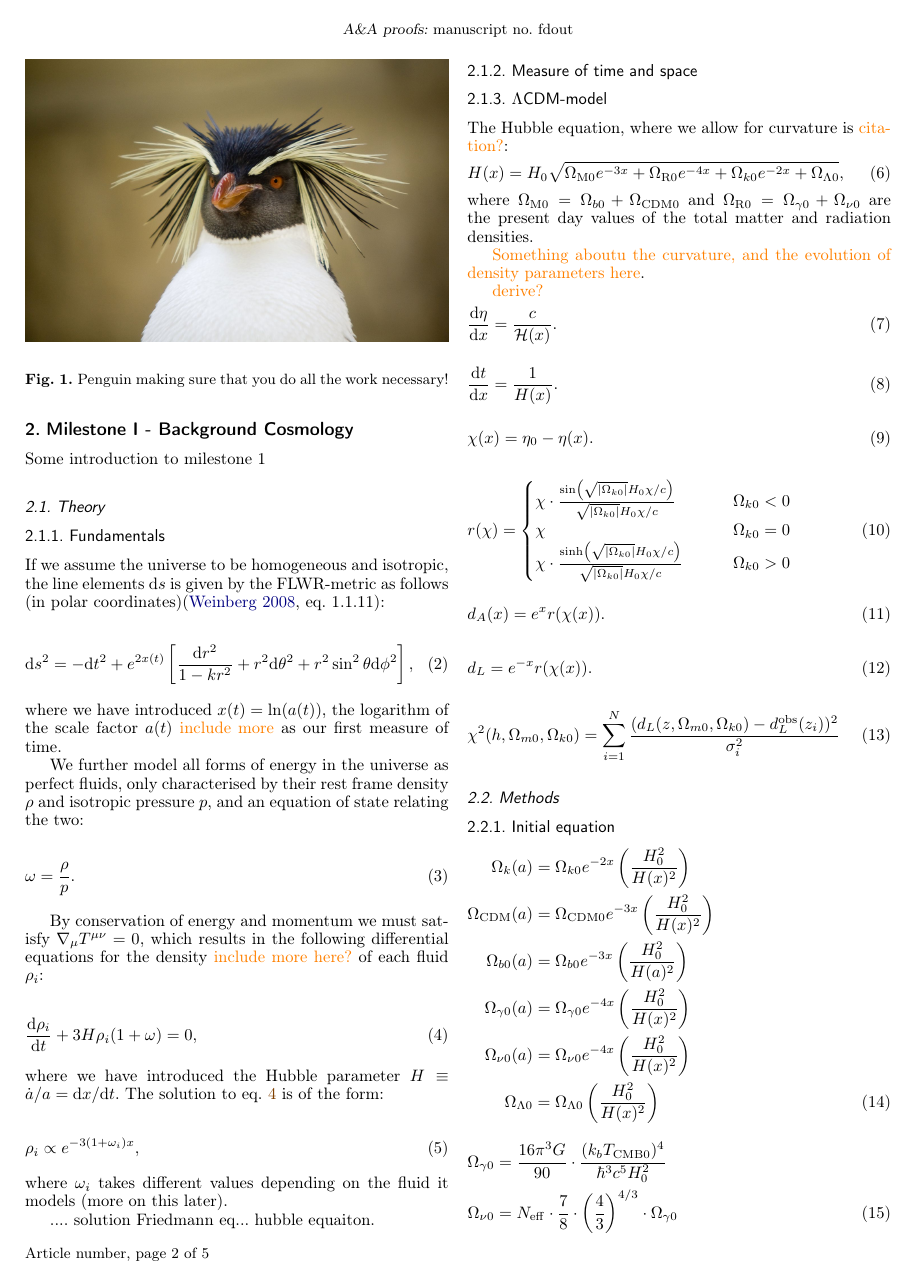
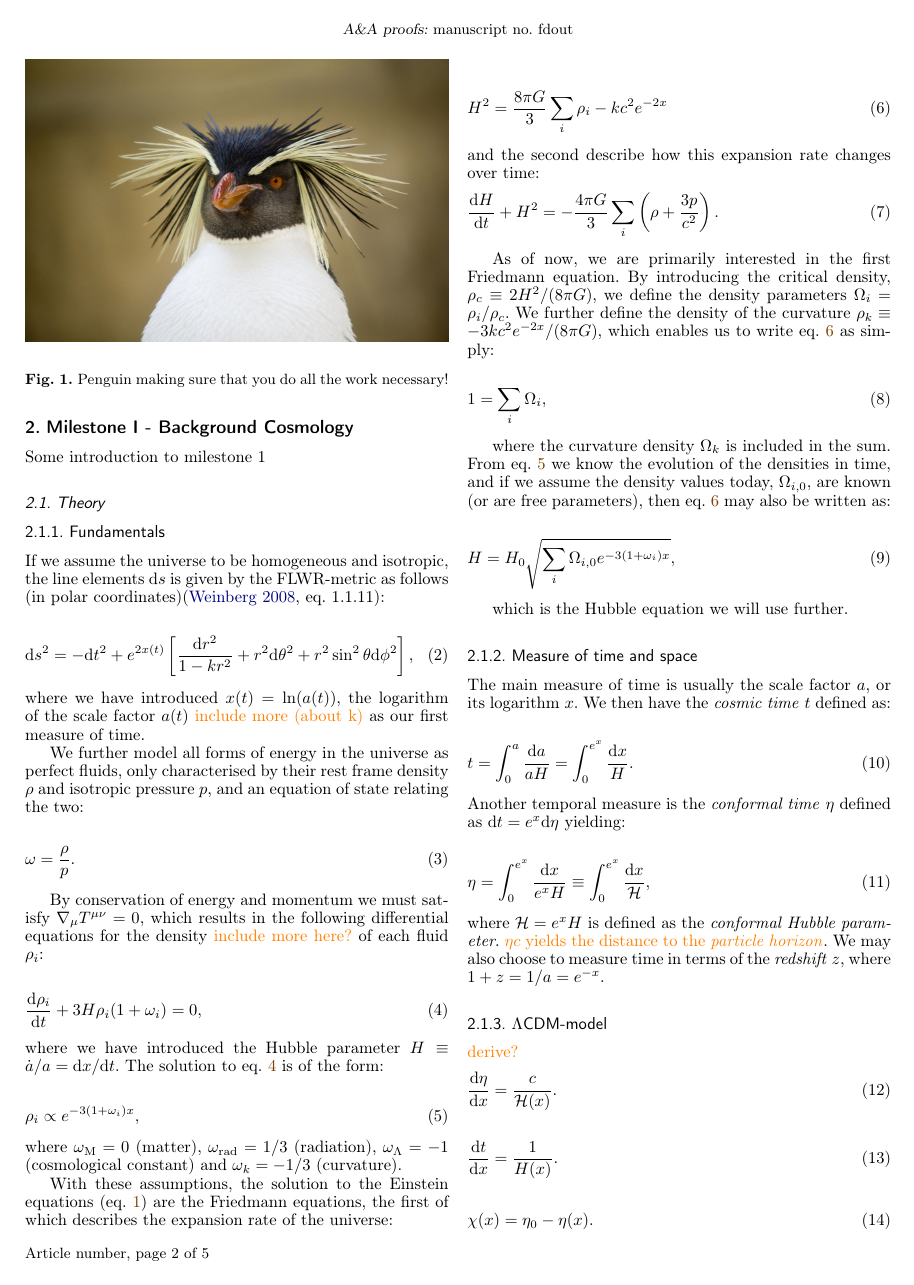
Before and after one commit to Johanmkr/AST5220, a LaTeX paper (project/tex/cosmology2_report.tex, which reads project/tex/sections/M1/m1_theory.tex): page 2 of 5. Compiled offline with pdfLaTeX.

Commit message:
worked some, still lacking behind

```diff
--- a/project/tex/sections/M1/m1_theory.tex
+++ b/project/tex/sections/M1/m1_theory.tex
@@ -7,7 +7,7 @@ If we assume the universe to be homogeneous and isotropic, the line elements $\d
     \begin{equation}\label{eq:m1:theory:fundamentals:FLWR_line_element}
         \d s^2 = -\d t^2 + e^{2x(t)}\left[ \frac{\d r^2}{1-kr^2}+r^2\d\theta^2 + r^2\sin^2\theta\d\phi^2 \right],
     \end{equation}
-where we have introduced $x(t) = \ln(a(t))$, the logarithm of the scale factor $a(t)$ \checkthis{include more} as our first measure of time.
+    where we have introduced $x(t) = \ln(a(t))$, the logarithm of the scale factor $a(t)$ \checkthis{include more (about k)} as our first measure of time.
 
     We further model all forms of energy in the universe as perfect fluids, only characterised by their rest frame density $\rho$ and isotropic pressure $p$, and an equation of state relating the two:
 
@@ -18,20 +18,60 @@ We further model all forms of energy in the universe as perfect fluids, only cha
     By conservation of energy and momentum we must satisfy $\nabla_\mu T^\munu=0$, which results in the following differential equations for the density \checkthis{include more here?} of each fluid $\rho_i$:
 
     \begin{equation}\label{eq:m1:theory:fundamentals:density_diff_eq}
-    \dv{\rho_i}{t} +3H\rho_i(1+\omega) = 0,
+        \dv{\rho_i}{t} +3H\rho_i(1+\omega_i) = 0,
     \end{equation}
     where we have introduced the Hubble parameter $H \equiv\dot{a}/a=\d x/\d t$. The solution to eq. \ref{eq:m1:theory:fundamentals:density_diff_eq} is of the form:
 
     \begin{equation}\label{eq:m1:theory:fundamentals:solution_to_density_diff_eq}
         \rho_i \propto e^{-3(1+\omega_i)x},
     \end{equation}
-where $\omega_i$ takes different values depending on the fluid it models (more on this later).
+    where $\omega_\mathrm{M} = 0$ (matter), $\omega_\mathrm{rad}=1/3$ (radiation), $\omega_\Lambda=-1$ (cosmological constant) and $\omega_k=-1/3$ (curvature).
 
-.... solution Friedmann eq... hubble equaiton.
+    With these assumptions, the solution to the Einstein equations (eq. \ref{eq:introduction:einstein_equation}) are the Friedmann equations, the first of which describes the expansion rate of the universe:
+
+    \begin{equation}
+        \label{eq:m1:theory:fundamentals:first_friedmann_equation}
+        H^2 = \frac{8\pi G}{3}\sum_i\rho_i - kc^2\expe{-2x} \\
+    \end{equation}
+    and the second describe how this expansion rate changes over time:
+    \begin{equation}
+        \label{eq:m1:theory:fundamentals:second_friedmann_equation}
+        \dv{H}{t}+H^2 = -\frac{4\pi G}{3}\sum_i\left(\rho+\frac{3p}{c^2}\right).
+    \end{equation}
+
+    As of now, we are primarily interested in the first Friedmann equation. By introducing the critical density, $\rho_c\equiv2H^2/(8\pi G)$, we define the density parameters $\O_i=\rho_i/\rho_c$. We further define the density of the curvature $\rho_k\equiv-3kc^2\expe{-2x}/(8\pi G)$, which enables us to write eq. \ref{eq:m1:theory:fundamentals:first_friedmann_equation} as simply:
+
+    \begin{equation}
+        1=\sum_i\O_i,
+    \end{equation}
+
+    where the curvature density $\O_k$ is included in the sum. From eq. \ref{eq:m1:theory:fundamentals:solution_to_density_diff_eq} we know the evolution of the densities in time, and if we assume the density values today, $\O_{i,0}$, are known (or are free parameters), then eq. \ref{eq:m1:theory:fundamentals:first_friedmann_equation} may also be written as:
+
+    \begin{equation}\label{eq:m1:theory:fundamentals:Hubble_equation}
+        H = H_0\sqrt{\sum_i\O_{i,0}\expe{-3(1+\omega_i)x}},
+    \end{equation}
+
+    which is the Hubble equation we will use further.
+
 
 
 
 \subsubsection{Measure of time and space}\label{sec:m1:measure_time_space}
+    The main measure of time is usually the scale factor $a$, or its logarithm $x$. We then have the \textit{cosmic time} $t$ defined as:
+
+    \begin{equation}\label{eq:m1:theory:measures:cosmic_time}
+        t = \int_0^a\frac{\d a}{aH} = \int_0^{e^x}\frac{\d x}{H}.
+    \end{equation}
+    Another temporal measure is the \textit{conformal time} $\eta$ defined as $\d t = e^x\d\eta$ yielding:
+
+    \begin{equation}
+        \eta = \int_0^{e^x}\frac{\d x}{e^xH} \equiv \int_0^{e^x}\frac{\d x}{\Hp},
+    \end{equation}
+    where $\Hp=e^xH$ is defined as the \textit{conformal Hubble parameter}. \checkthis{$\eta c$ yields the distance to the \textit{particle horizon}}. We may also choose to measure time in terms of the \textit{redshift} $z$, where $1+z = 1/a = \expe{-x}$.
+
+
+
+
 
 \subsubsection{$\Lambda$CDM-model}
 
@@ -40,21 +80,6 @@ where $\omega_i$ takes different values depending on the fluid it models (more o
 
 
 
-
-
-
-
-
-
-The Hubble equation, where we allow for curvature is \checkthis{citation?}:
-\begin{equation}\label{eq:m1:hubble_equation}
-    \begin{split}
-        H(x) = H_0\sqrt{\O_\mathrm{M0}\expe{-3x} + \O_\mathrm{R0}\expe{-4x} + \O_{k0}\expe{-2x} + \O_{\Lambda 0}},
-    \end{split}
-\end{equation}
-where $\O_\mathrm{M0} = \O_{b0} + {\O_{\cdm0}}$ and $\O_{\mathrm{R}0} = \O_{\gamma 0} + \O_{\nu 0}$ are the present day values of the total matter and radiation densities.
-
-\checkthis{Something aboutu the curvature, and the evolution of density parameters here}.
 
 \checkthis{derive?}
 \begin{equation}\label{eq:m1:eta_diff_eq}
```
Also changed, not shown: project/code/plot/analysisM1.py (+1 -0 lines), project/code/plot/plot_utils.py (+4 -0 lines), project/code/src/SupernovaFitting.h (line endings or trailing spaces), project/tex/cosmology2_report.pdf. Lines whose indentation alone changed are shown as unchanged.
